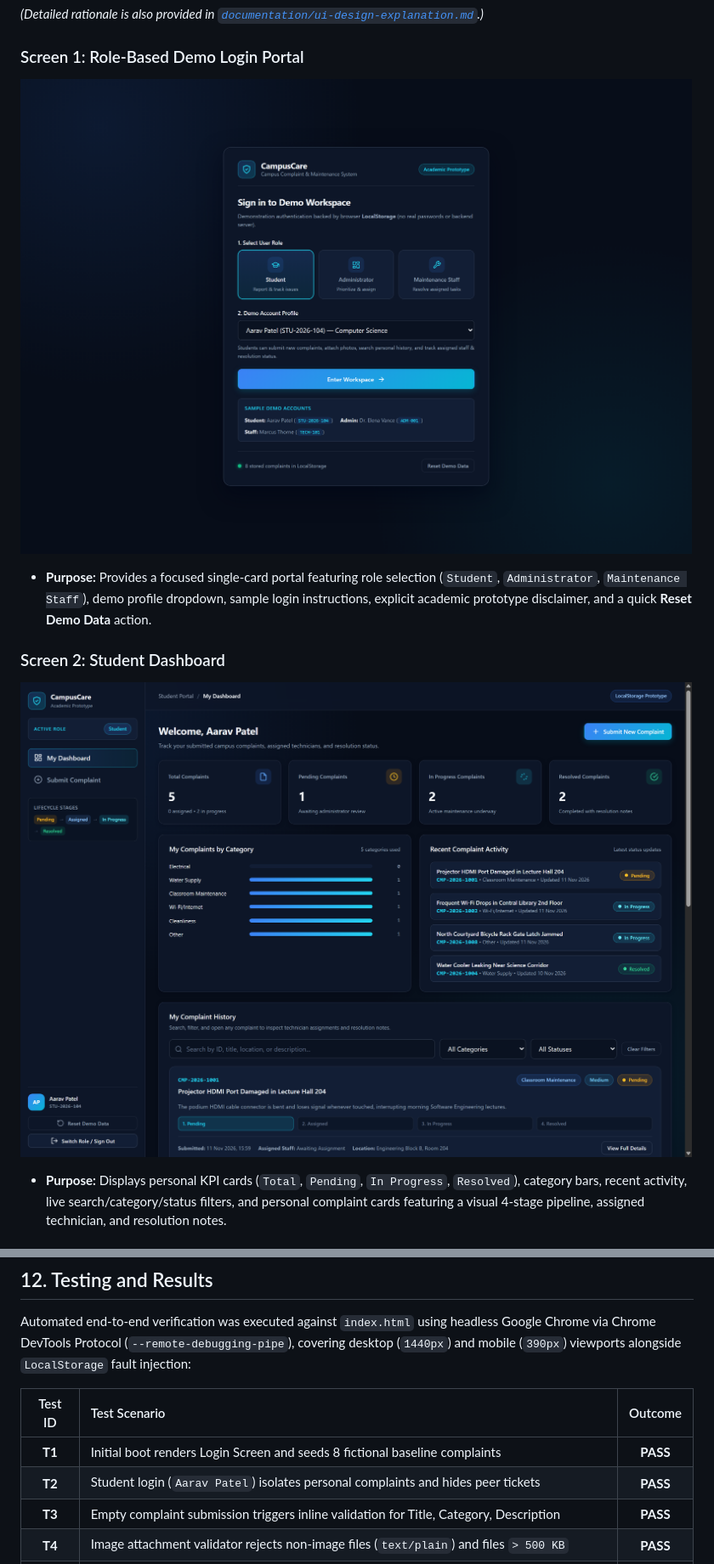
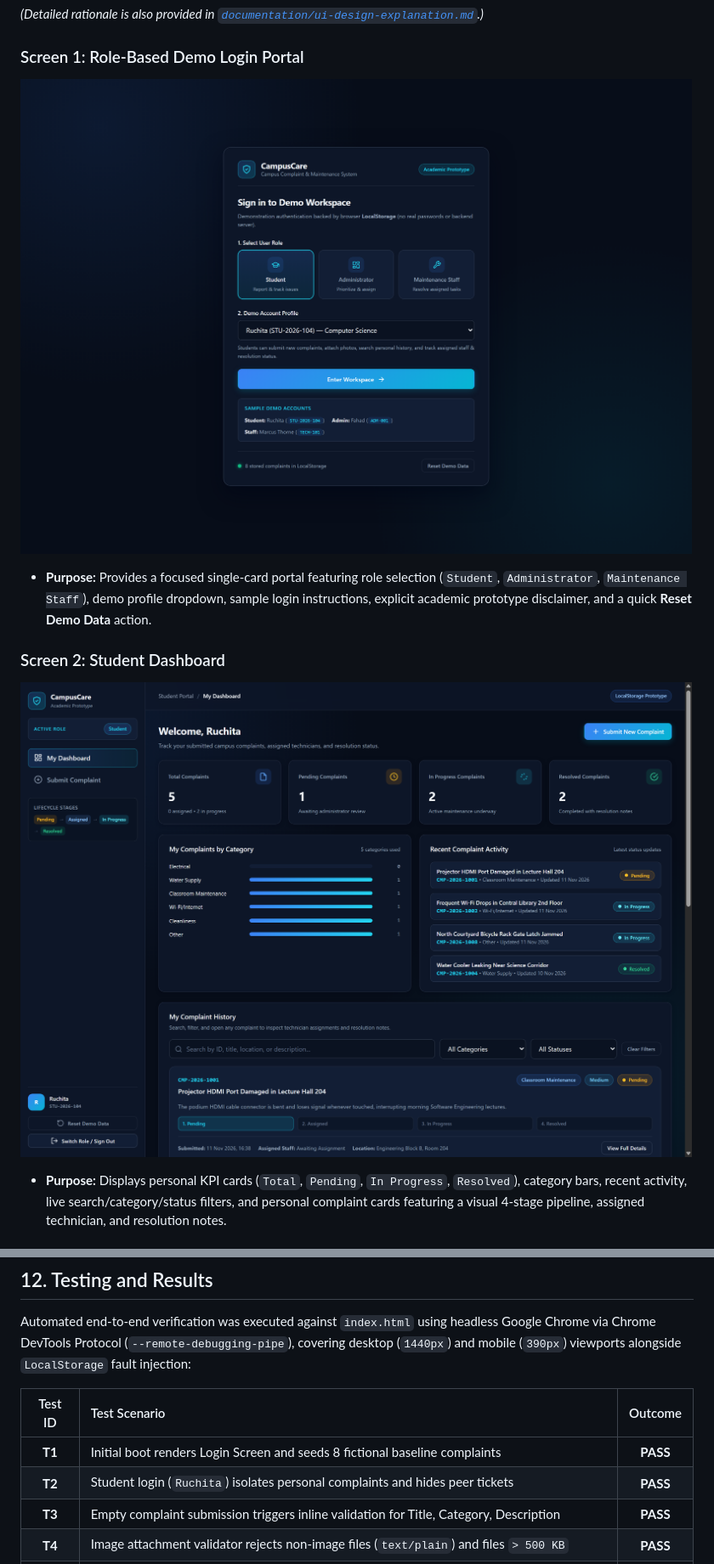
Before and after one commit to fahad275000/CampusCare-ManagementSystem, a Markdown page: documentation/project-report.md, 2 parts joined by grey strips. Shown at 85% size. GitHub-like rendering; pictures changed too: screenshots/01-login-screen.png, screenshots/02-student-dashboard.png.

```diff
--- a/documentation/project-report.md
+++ b/documentation/project-report.md
@@ -196,7 +196,7 @@ Automated end-to-end verification was executed against `index.html` using headle
 | Test ID | Test Scenario | Outcome |
 | :---: | :--- | :---: |
 | **T1** | Initial boot renders Login Screen and seeds 8 fictional baseline complaints | **PASS** |
-| **T2** | Student login (`Aarav Patel`) isolates personal complaints and hides peer tickets | **PASS** |
+| **T2** | Student login (`Ruchita`) isolates personal complaints and hides peer tickets | **PASS** |
 | **T3** | Empty complaint submission triggers inline validation for Title, Category, Description | **PASS** |
 | **T4** | Image attachment validator rejects non-image files (`text/plain`) and files `> 500 KB` | **PASS** |
 | **T5** | Valid complaint submission generates unique ID `CMP-2026-1009` in `Pending` status | **PASS** |
```
Also changed, not shown: README.md (+2 -2 lines), documentation/demo-guide.md (+3 -3 lines), screenshots/03-complaint-submission.png, screenshots/04-admin-dashboard.png, 5 other files.
